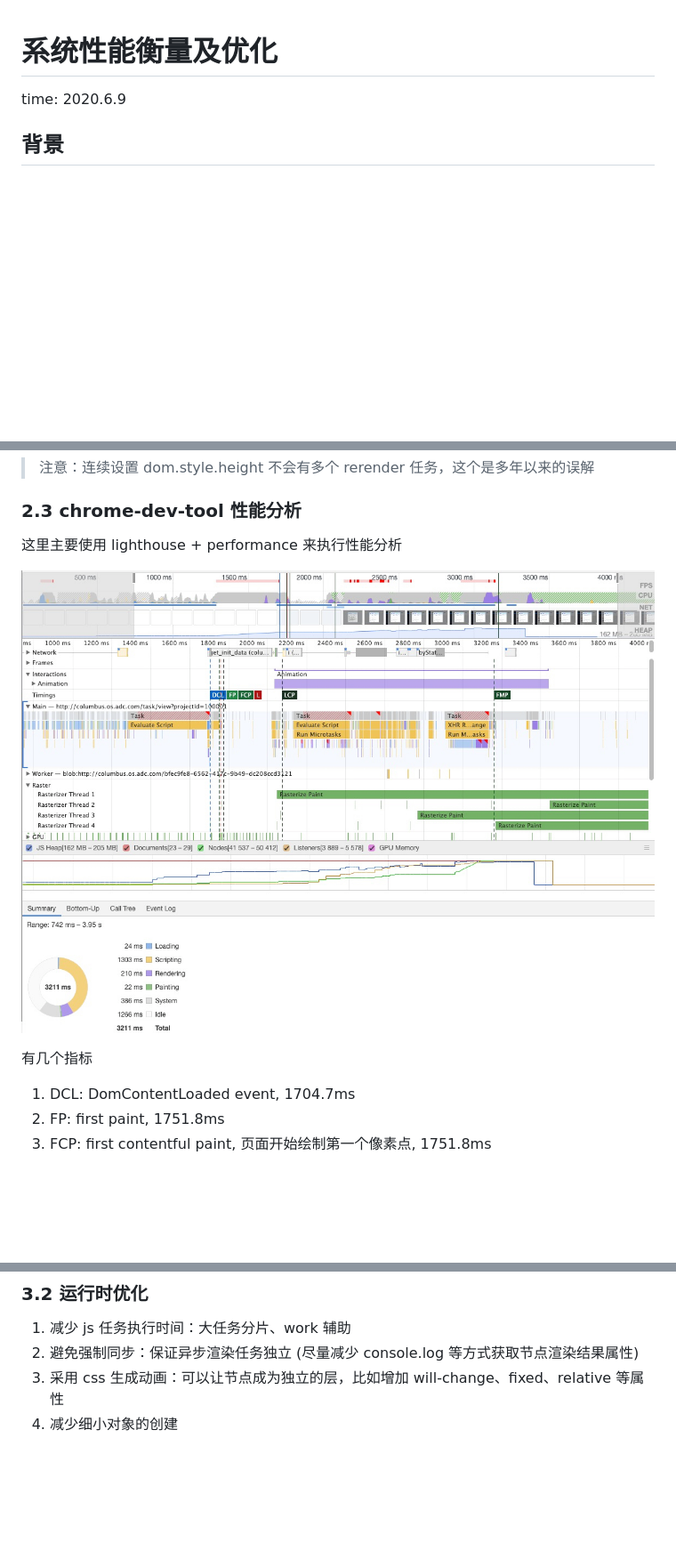
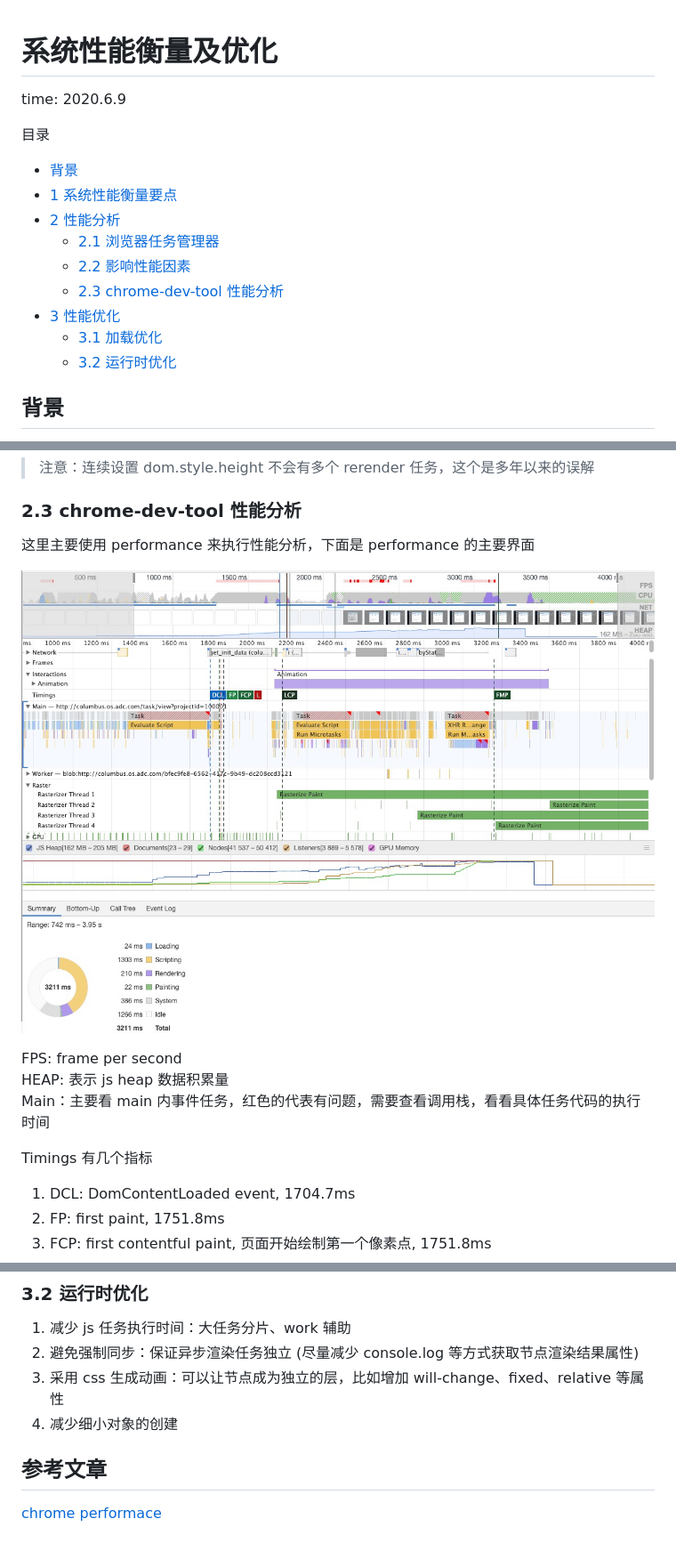
Before and after one commit to heyunjiang/Blog, a Markdown page: 性能优化/系统性能衡量及优化.md, 3 parts joined by grey strips. Shown: that part at 89% size. Drawn GitHub-style; blank space fills up the shorter version.

Commit message:
performance

```diff
--- a/性能优化/系统性能衡量及优化.md
+++ b/性能优化/系统性能衡量及优化.md
@@ -1,6 +1,17 @@
 # 系统性能衡量及优化
 
 time: 2020.6.9
+
+目录
+- [背景](#背景)
+- [1 系统性能衡量要点](#1-系统性能衡量要点)
+- [2 性能分析](#2-性能分析)
+  - [2.1 浏览器任务管理器](#2.1-浏览器任务管理器)
+  - [2.2 影响性能因素](#2.2-影响性能因素)
+  - [2.3 chrome-dev-tool 性能分析](#2.3-chrome-dev-tool-性能分析)
+- [3 性能优化](#3-性能优化)
+  - [3.1 加载优化](#3.1-加载优化)
+  - [3.2 运行时优化](#3.2-运行时优化)
 
 ## 背景
 
@@ -47,11 +58,15 @@ time: 2020.6.9
 
 ### 2.3 chrome-dev-tool 性能分析
 
-这里主要使用 lighthouse + performance 来执行性能分析
+这里主要使用 performance 来执行性能分析，下面是 performance 的主要界面
 
-![lighthouse](../images/lighthouse.jpg)
+![performance](../images/performance.jpg)
 
-有几个指标
+FPS: frame per second
+HEAP: 表示 js heap 数据积累量
+Main：主要看 main 内事件任务，红色的代表有问题，需要查看调用栈，看看具体任务代码的执行时间
+
+Timings 有几个指标
 
 1. DCL: DomContentLoaded event, 1704.7ms
 2. FP: first paint, 1751.8ms
@@ -79,3 +94,7 @@ time: 2020.6.9
 2. 避免强制同步：保证异步渲染任务独立 (尽量减少 console.log 等方式获取节点渲染结果属性)
 3. 采用 css 生成动画：可以让节点成为独立的层，比如增加 will-change、fixed、relative 等属性
 4. 减少细小对象的创建
+
+## 参考文章
+
+[chrome performace](https://developers.google.com/web/tools/chrome-devtools/evaluate-performance)
```
Also changed, not shown: images/performance.jpg (renamed from images/lighthouse.jpg).
